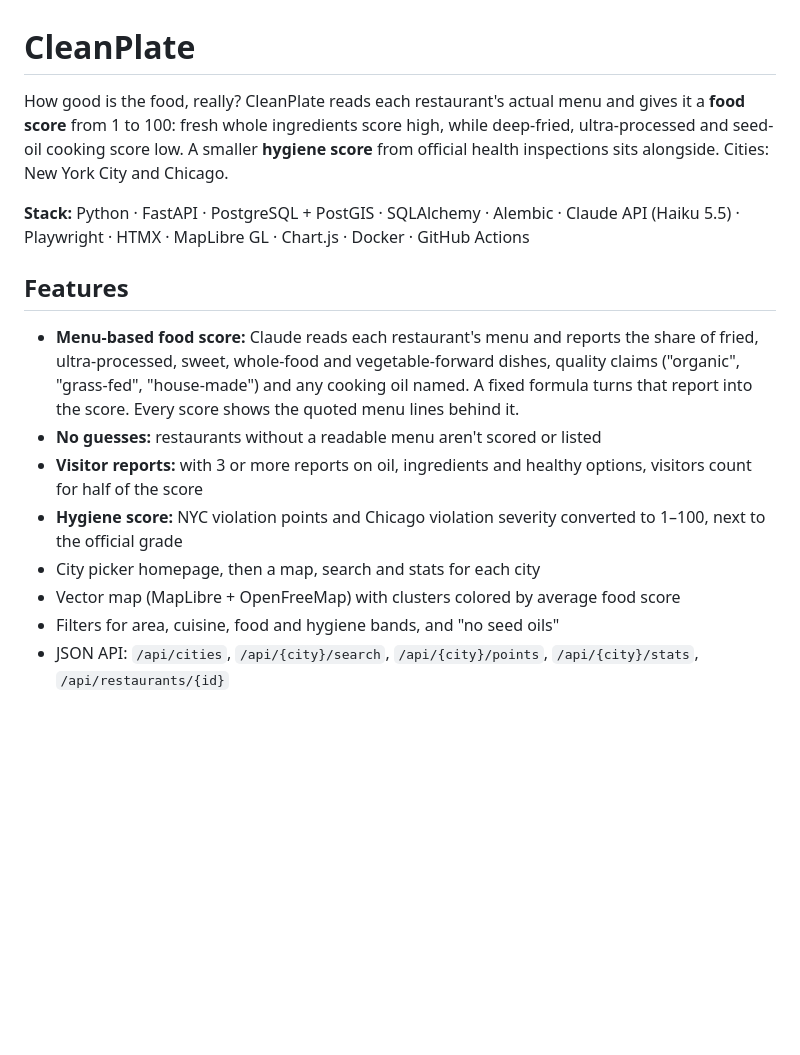
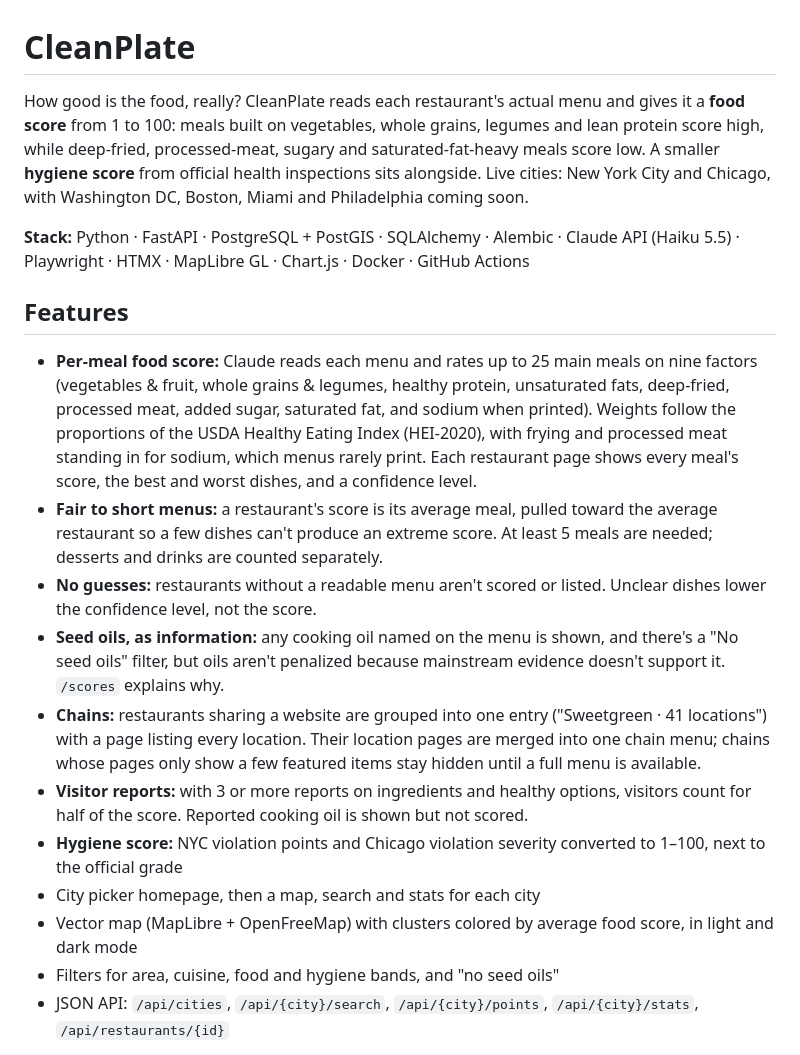
Before and after one commit to RalphNehme/cleanplate, a Markdown page: README.md, the part around the change. Drawn GitHub-style; blank space fills up the shorter version.

Commit message:
README: describe the per-meal food score, chains and seed-oil stance

```diff
--- a/README.md
+++ b/README.md
@@ -1,16 +1,19 @@
 # CleanPlate
 
-How good is the food, really? CleanPlate reads each restaurant's actual menu and gives it a **food score** from 1 to 100: fresh whole ingredients score high, while deep-fried, ultra-processed and seed-oil cooking score low. A smaller **hygiene score** from official health inspections sits alongside. Cities: New York City and Chicago.
+How good is the food, really? CleanPlate reads each restaurant's actual menu and gives it a **food score** from 1 to 100: meals built on vegetables, whole grains, legumes and lean protein score high, while deep-fried, processed-meat, sugary and saturated-fat-heavy meals score low. A smaller **hygiene score** from official health inspections sits alongside. Live cities: New York City and Chicago, with Washington DC, Boston, Miami and Philadelphia coming soon.
 
 **Stack:** Python · FastAPI · PostgreSQL + PostGIS · SQLAlchemy · Alembic · Claude API (Haiku 5.5) · Playwright · HTMX · MapLibre GL · Chart.js · Docker · GitHub Actions
 
 ## Features
-- **Menu-based food score:** Claude reads each restaurant's menu and reports the share of fried, ultra-processed, sweet, whole-food and vegetable-forward dishes, quality claims ("organic", "grass-fed", "house-made") and any cooking oil named. A fixed formula turns that report into the score. Every score shows the quoted menu lines behind it.
-- **No guesses:** restaurants without a readable menu aren't scored or listed
-- **Visitor reports:** with 3 or more reports on oil, ingredients and healthy options, visitors count for half of the score
+- **Per-meal food score:** Claude reads each menu and rates up to 25 main meals on nine factors (vegetables & fruit, whole grains & legumes, healthy protein, unsaturated fats, deep-fried, processed meat, added sugar, saturated fat, and sodium when printed). Weights follow the proportions of the USDA Healthy Eating Index (HEI-2020), with frying and processed meat standing in for sodium, which menus rarely print. Each restaurant page shows every meal's score, the best and worst dishes, and a confidence level.
+- **Fair to short menus:** a restaurant's score is its average meal, pulled toward the average restaurant so a few dishes can't produce an extreme score. At least 5 meals are needed; desserts and drinks are counted separately.
+- **No guesses:** restaurants without a readable menu aren't scored or listed. Unclear dishes lower the confidence level, not the score.
+- **Seed oils, as information:** any cooking oil named on the menu is shown, and there's a "No seed oils" filter, but oils aren't penalized because mainstream evidence doesn't support it. `/scores` explains why.
+- **Chains:** restaurants sharing a website are grouped into one entry ("Sweetgreen · 41 locations") with a page listing every location. Their location pages are merged into one chain menu; chains whose pages only show a few featured items stay hidden until a full menu is available.
+- **Visitor reports:** with 3 or more reports on ingredients and healthy options, visitors count for half of the score. Reported cooking oil is shown but not scored.
 - **Hygiene score:** NYC violation points and Chicago violation severity converted to 1–100, next to the official grade
 - City picker homepage, then a map, search and stats for each city
-- Vector map (MapLibre + OpenFreeMap) with clusters colored by average food score
+- Vector map (MapLibre + OpenFreeMap) with clusters colored by average food score, in light and dark mode
 - Filters for area, cuisine, food and hygiene bands, and "no seed oils"
 - JSON API: `/api/cities`, `/api/{city}/search`, `/api/{city}/points`, `/api/{city}/stats`, `/api/restaurants/{id}`
 
```
